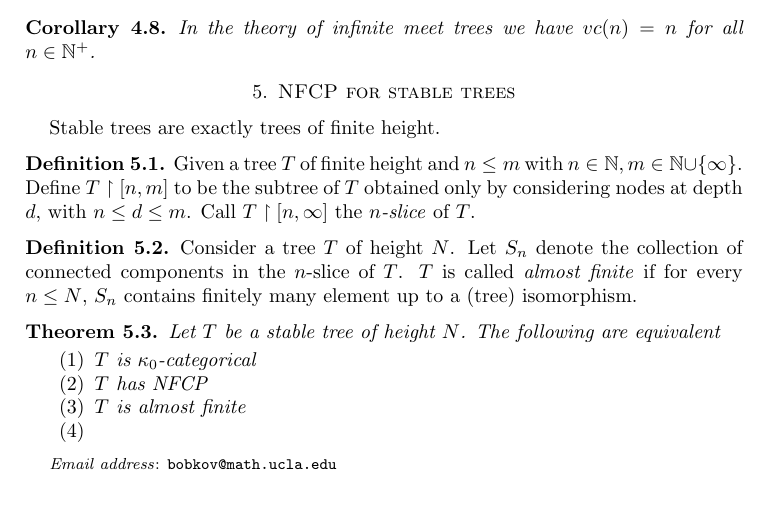
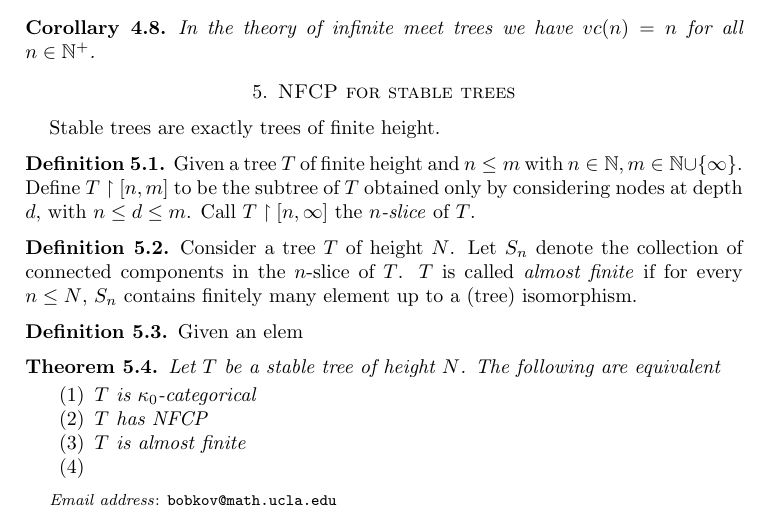
Before and after one commit to antonbobkov/Research, a LaTeX paper (research/Trees vc-density.tex): part of page 10 of 10, cut so that both start at the same text. Compiled offline with pdfLaTeX.

Commit message:
/ ‘research/Trees vc-density.tex’

```diff
--- a/research/Trees vc-density.tex
+++ b/research/Trees vc-density.tex
@@ -369,6 +369,10 @@ Given a tree $T$ of finite height and $n \leq m$ with $n \in \N, m \in \N \cup \
 	Consider a tree $T$ of height $N$. Let $S_n$ denote the collection of connected components in the $n$-slice of $T$. $T$ is called \emph{almost finite} if for every $n \leq N$, $S_n$ contains finitely many element up to a (tree) isomorphism.
 \end{Definition}
 
+\begin{Definition}
+	Given an elem
+\end{Definition}
+
 \begin{Theorem}
 	Let $T$ be a stable tree of height $N$. The following are equivalent
 \begin{enumerate}
```
